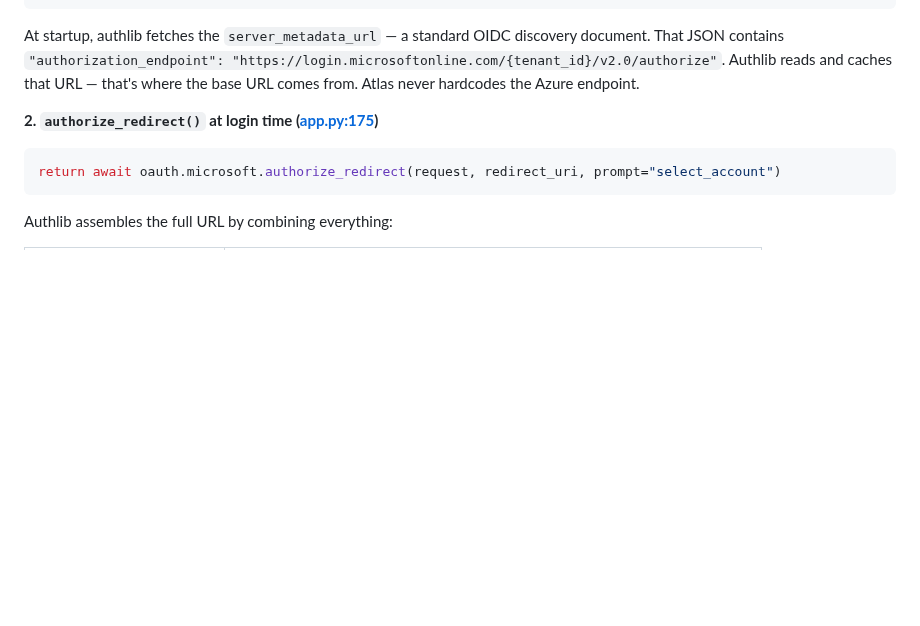
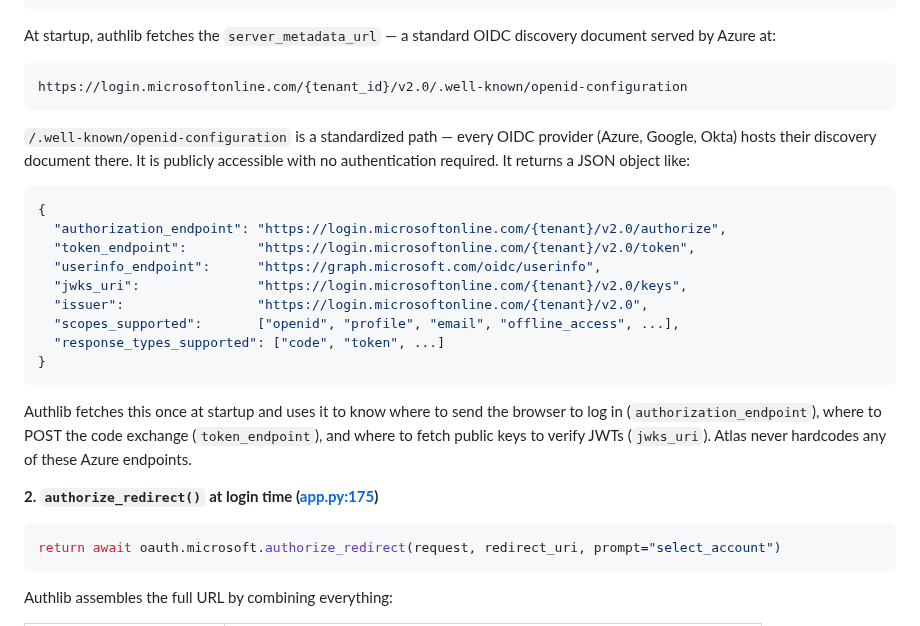
Before and after one commit to manikandarajzma/netbrain, a Markdown page: Documentation/End-to-End-flow/panorama.md, the part around the change. GitHub-like rendering; blank space fills up the shorter version.

````diff
--- a/Documentation/End-to-End-flow/panorama.md
+++ b/Documentation/End-to-End-flow/panorama.md
@@ -108,7 +108,27 @@ oauth.register(
 )
 ```
 
-At startup, authlib fetches the `server_metadata_url` — a standard OIDC discovery document. That JSON contains `"authorization_endpoint": "https://login.microsoftonline.com/{tenant_id}/v2.0/authorize"`. Authlib reads and caches that URL — that's where the base URL comes from. Atlas never hardcodes the Azure endpoint.
+At startup, authlib fetches the `server_metadata_url` — a standard OIDC discovery document served by Azure at:
+
+```
+https://login.microsoftonline.com/{tenant_id}/v2.0/.well-known/openid-configuration
+```
+
+`/.well-known/openid-configuration` is a standardized path — every OIDC provider (Azure, Google, Okta) hosts their discovery document there. It is publicly accessible with no authentication required. It returns a JSON object like:
+
+```json
+{
+  "authorization_endpoint": "https://login.microsoftonline.com/{tenant}/v2.0/authorize",
+  "token_endpoint":         "https://login.microsoftonline.com/{tenant}/v2.0/token",
+  "userinfo_endpoint":      "https://graph.microsoft.com/oidc/userinfo",
+  "jwks_uri":               "https://login.microsoftonline.com/{tenant}/v2.0/keys",
+  "issuer":                 "https://login.microsoftonline.com/{tenant}/v2.0",
+  "scopes_supported":       ["openid", "profile", "email", "offline_access", ...],
+  "response_types_supported": ["code", "token", ...]
+}
+```
+
+Authlib fetches this once at startup and uses it to know where to send the browser to log in (`authorization_endpoint`), where to POST the code exchange (`token_endpoint`), and where to fetch public keys to verify JWTs (`jwks_uri`). Atlas never hardcodes any of these Azure endpoints.
 
 **2. `authorize_redirect()` at login time ([app.py:175](../../app.py#L175))**
 
````
